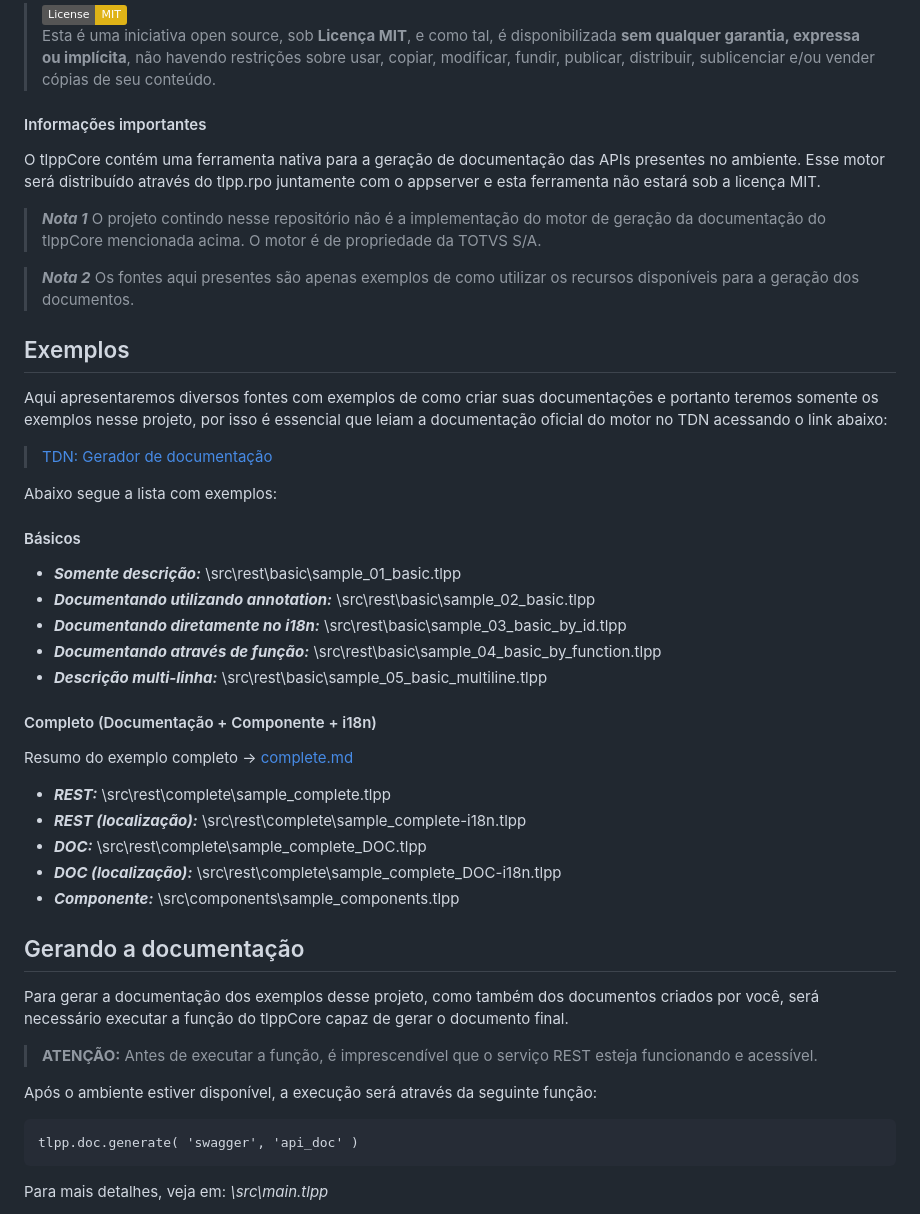
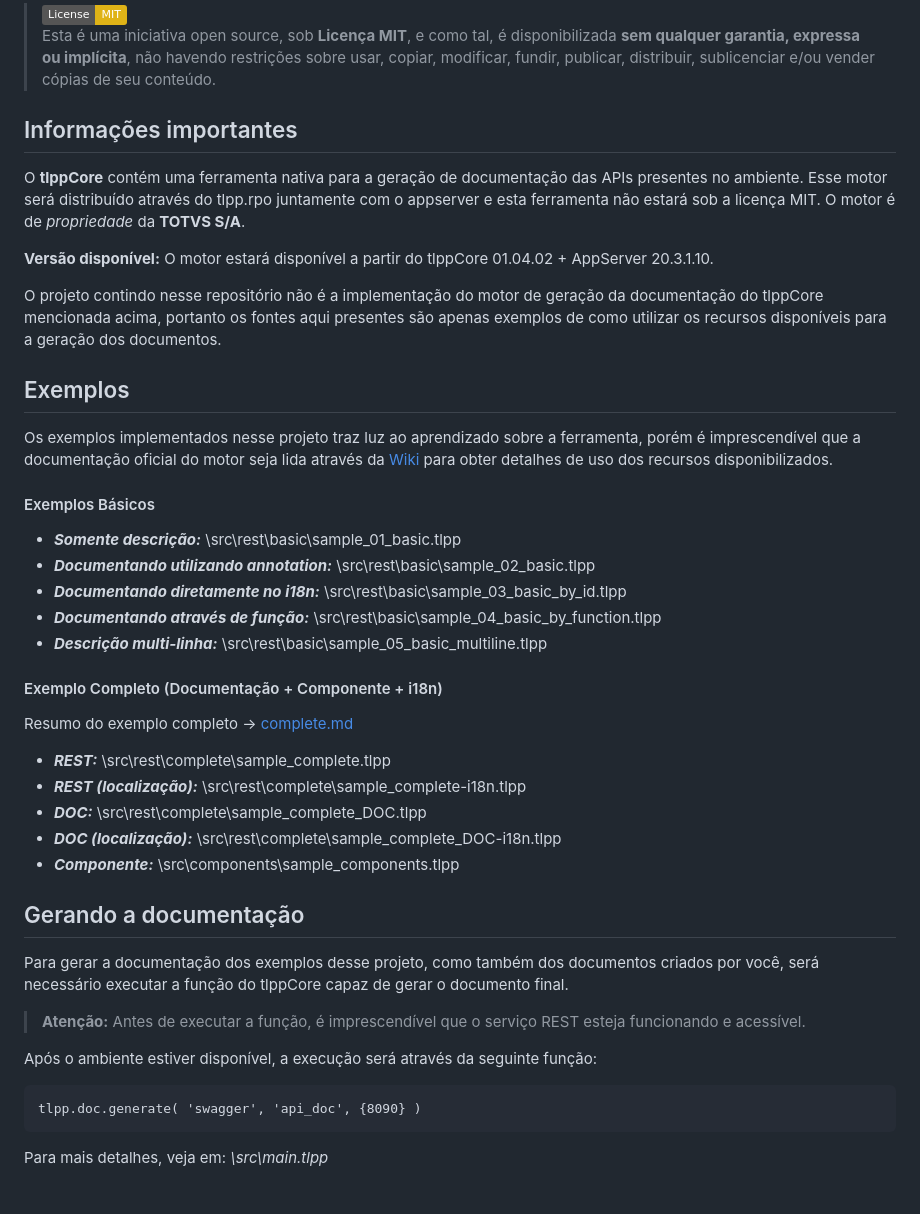
Before and after one commit to totvs/tlpp-sample-rest-documentation, a Markdown page: README.md, the part around one of its changes. Drawn GitHub-style; badges without logos.

Commit message:
Atualização do README

````diff
--- a/README.md
+++ b/README.md
@@ -2,26 +5,19 @@
 
 > [![License: MIT](https://img.shields.io/badge/License-MIT-yellow.svg)](https://opensource.org/licenses/MIT)<br>Esta é uma iniciativa open source, sob **Licença MIT**, e como tal, é disponibilizada **sem qualquer garantia, expressa ou implícita**, não havendo restrições sobre usar, copiar, modificar, fundir, publicar, distribuir, sublicenciar e/ou vender cópias de seu conteúdo.
 
-#### Informações importantes
+## Informações importantes
 
-O tlppCore contém uma ferramenta nativa para a geração de documentação das APIs presentes no ambiente. Esse motor será distribuído através do tlpp.rpo juntamente com o appserver e esta ferramenta não estará sob a licença MIT.
+O **tlppCore** contém uma ferramenta nativa para a geração de documentação das APIs presentes no ambiente. Esse motor será distribuído através do tlpp.rpo juntamente com o appserver e esta ferramenta não estará sob a licença MIT. O motor é de *propriedade* da **TOTVS S/A**.
 
-> ***Nota 1*** O projeto contindo nesse repositório não é a implementação do motor de geração da documentação do tlppCore mencionada acima. O motor é de propriedade da TOTVS S/A.
+**Versão disponível:** O motor estará disponível a partir do tlppCore 01.04.02 + AppServer 20.3.1.10.
 
-> ***Nota 2*** Os fontes aqui presentes são apenas exemplos de como utilizar os recursos disponíveis para a geração dos documentos.
-
+O projeto contindo nesse repositório não é a implementação do motor de geração da documentação do tlppCore mencionada acima, portanto os fontes aqui presentes são apenas exemplos de como utilizar os recursos disponíveis para a geração dos documentos.
 
 ## Exemplos
 
-Aqui apresentaremos diversos fontes com exemplos de como criar suas documentações e portanto teremos somente os exemplos nesse projeto, por isso é essencial que leiam a documentação oficial do motor no TDN acessando o link abaixo:
+Os exemplos implementados nesse projeto traz luz ao aprendizado sobre a ferramenta, porém é imprescendível que a documentação oficial do motor seja lida através da [Wiki](https://github.com/totvs/tlpp-sample-rest-documentation/wiki) para obter detalhes de uso dos recursos disponibilizados.
 
-> [TDN: Gerador de documentação](https://tdn.totvs.com/pages/viewpage.action?pageId=745121740)
-
-
-
-Abaixo segue a lista com exemplos:
-
-#### Básicos
+#### Exemplos Básicos
 
 - ***Somente descrição:*** \src\rest\basic\sample_01_basic.tlpp
 - ***Documentando utilizando annotation:*** \src\rest\basic\sample_02_basic.tlpp
@@ -29,7 +25,7 @@ Abaixo segue a lista com exemplos:
 - ***Documentando através de função:*** \src\rest\basic\sample_04_basic_by_function.tlpp
 - ***Descrição multi-linha:*** \src\rest\basic\sample_05_basic_multiline.tlpp
 
-#### Completo (Documentação + Componente + i18n)
+#### Exemplo Completo (Documentação + Componente + i18n)
 
 Resumo do exemplo completo -> [complete.md](https://github.com/totvs/tlpp-sample-rest-documentation/blob/main/src/rest/complete/complete.md)
 
@@ -43,11 +39,11 @@ Resumo do exemplo completo -> [complete.md](https://github.com/totvs/tlpp-sample
 
 Para gerar a documentação dos exemplos desse projeto, como também dos documentos criados por você, será necessário executar a função do tlppCore capaz de gerar o documento final.
 
-> **ATENÇÃO:** Antes de executar a função, é imprescendível que o serviço REST esteja funcionando e acessível.
+> **Atenção:** Antes de executar a função, é imprescendível que o serviço REST esteja funcionando e acessível.
 
 Após o ambiente estiver disponível, a execução será através da seguinte função:
 ```
-tlpp.doc.generate( 'swagger', 'api_doc' )
+tlpp.doc.generate( 'swagger', 'api_doc', {8090} )
 ```
 
 Para mais detalhes, veja em: *\src\main.tlpp*
````
Also changed, not shown: other parts of README.md (+4 -1 lines), images/tlpp_logo_black.png (added), images/tlpp_logo_white.png (added).
